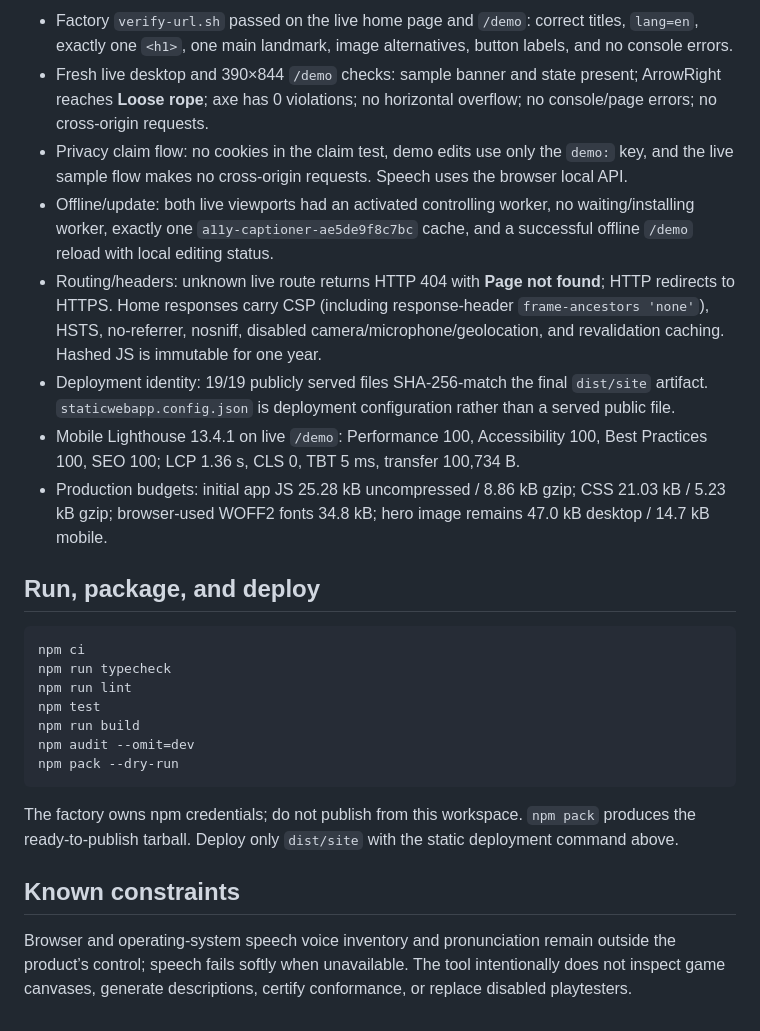
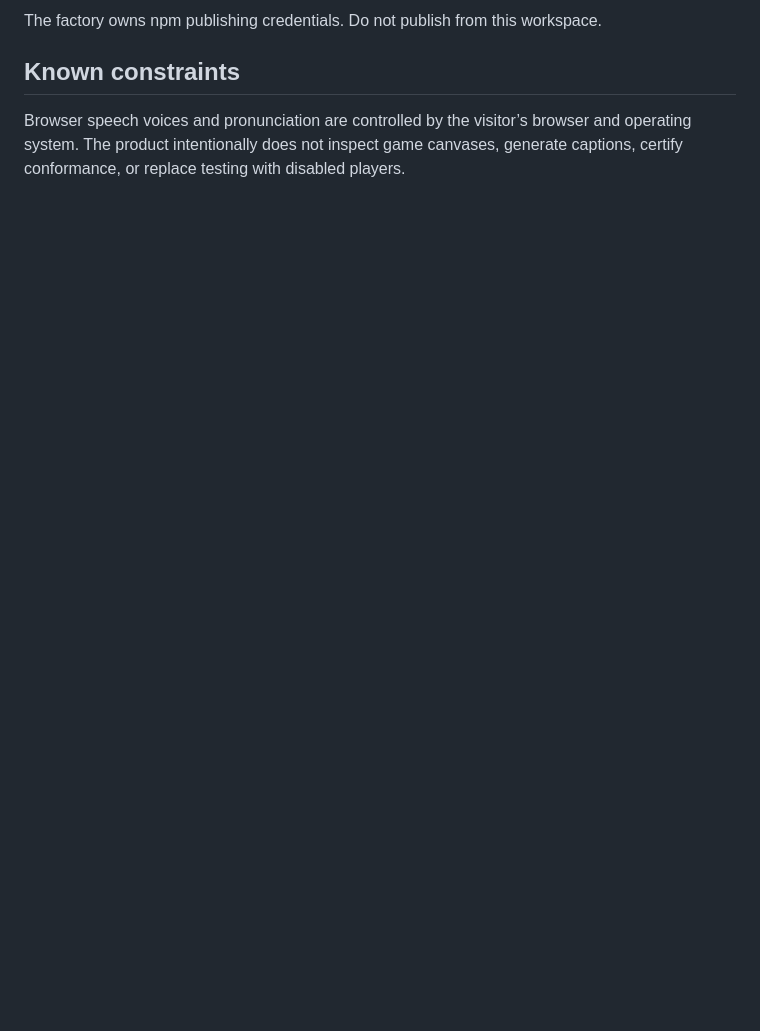
Before and after one commit to B-Divyesh/sf-a11y-playtest-captioner, a Markdown page: .factory/handoff.md, the part around one of its changes. Rendered like a GitHub page; blank space fills up the shorter version.

````diff
--- a/.factory/handoff.md
+++ b/.factory/handoff.md
@@ -79,26 +43,5 @@ Local and live browser checks:
-- Factory `verify-url.sh` passed on the live home page and `/demo`: correct titles, `lang=en`, exactly one `<h1>`, one main landmark, image alternatives, button labels, and no console errors.
-- Fresh live desktop and 390×844 `/demo` checks: sample banner and state present; ArrowRight reaches **Loose rope**; axe has 0 violations; no horizontal overflow; no console/page errors; no cross-origin requests.
-- Privacy claim flow: no cookies in the claim test, demo edits use only the `demo:` key, and the live sample flow makes no cross-origin requests. Speech uses the browser local API.
-- Offline/update: both live viewports had an activated controlling worker, no waiting/installing worker, exactly one `a11y-captioner-ae5de9f8c7bc` cache, and a successful offline `/demo` reload with local editing status.
-- Routing/headers: unknown live route returns HTTP 404 with **Page not found**; HTTP redirects to HTTPS. Home responses carry CSP (including response-header `frame-ancestors 'none'`), HSTS, no-referrer, nosniff, disabled camera/microphone/geolocation, and revalidation caching. Hashed JS is immutable for one year.
-- Deployment identity: 19/19 publicly served files SHA-256-match the final `dist/site` artifact. `staticwebapp.config.json` is deployment configuration rather than a served public file.
-- Mobile Lighthouse 13.4.1 on live `/demo`: Performance 100, Accessibility 100, Best Practices 100, SEO 100; LCP 1.36 s, CLS 0, TBT 5 ms, transfer 100,734 B.
-- Production budgets: initial app JS 25.28 kB uncompressed / 8.86 kB gzip; CSS 21.03 kB / 5.23 kB gzip; browser-used WOFF2 fonts 34.8 kB; hero image remains 47.0 kB desktop / 14.7 kB mobile.
-
-## Run, package, and deploy
-
-```sh
-npm ci
-npm run typecheck
-npm run lint
-npm test
-npm run build
-npm audit --omit=dev
-npm pack --dry-run
-```
-
-The factory owns npm credentials; do not publish from this workspace. `npm pack` produces the ready-to-publish tarball. Deploy only `dist/site` with the static deployment command above.
+The factory owns npm publishing credentials. Do not publish from this workspace.
 
 ## Known constraints
 
-Browser and operating-system speech voice inventory and pronunciation remain outside the product’s control; speech fails softly when unavailable. The tool intentionally does not inspect game canvases, generate descriptions, certify conformance, or replace disabled playtesters.
+Browser speech voices and pronunciation are controlled by the visitor’s browser and operating system. The product intentionally does not inspect game canvases, generate captions, certify conformance, or replace testing with disabled players.
````
Also changed, not shown: other parts of .factory/handoff.md (+31 -67 lines), .factory/polish-1.md (added, +18 -0 lines).
